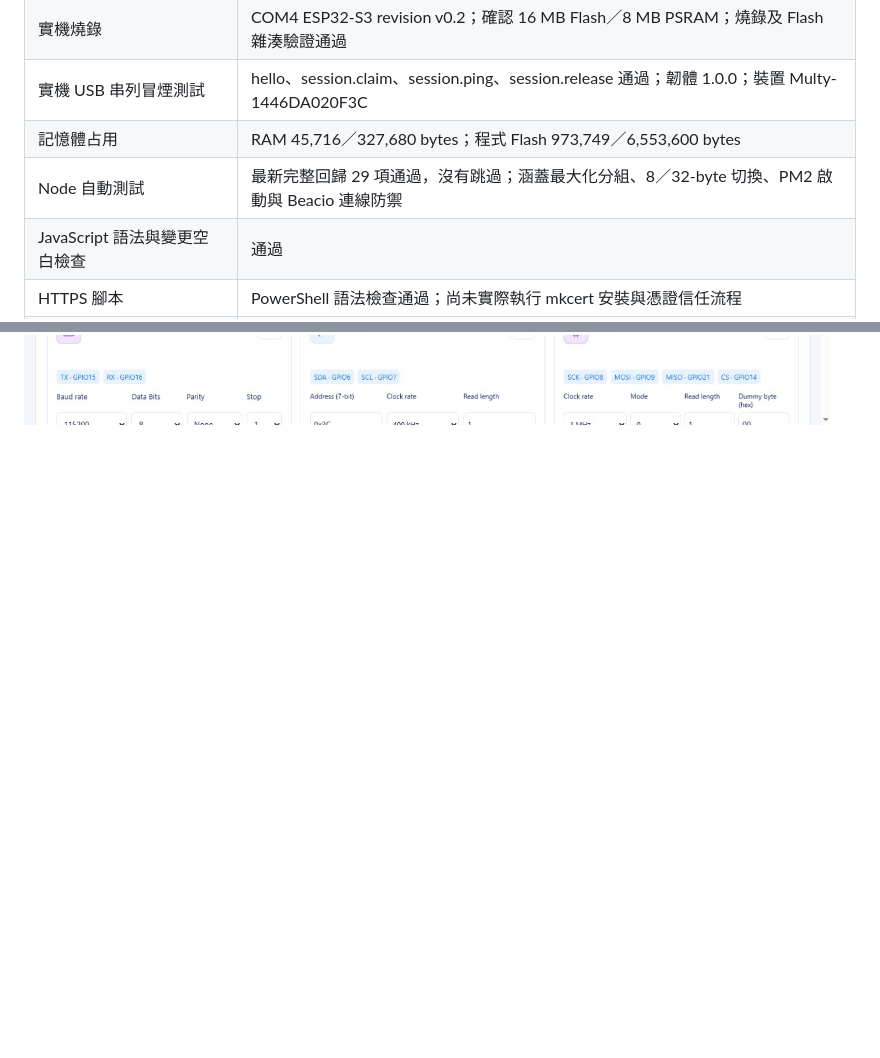
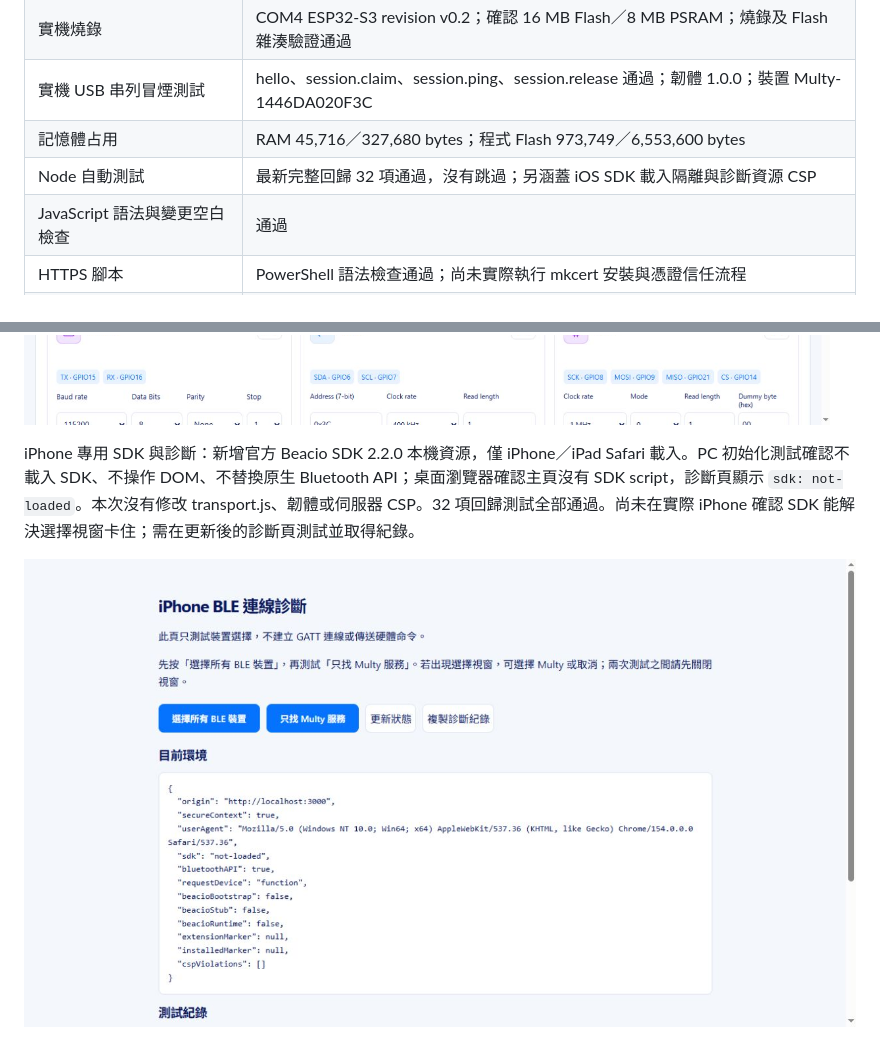
Before and after one commit to sabgkang/beacio_projects, a Markdown page: 02-Multy/docs/validation.md, 2 parts joined by grey strips. Drawn GitHub-style; pictures changed too: 02-Multy/docs/screenshots/ble-diagnostics.png (added); blank space fills up the shorter version.

```diff
--- a/02-Multy/docs/validation.md
+++ b/02-Multy/docs/validation.md
@@ -8,7 +8,7 @@
 | 實機燒錄 | COM4 ESP32-S3 revision v0.2；確認 16 MB Flash／8 MB PSRAM；燒錄及 Flash 雜湊驗證通過 |
 | 實機 USB 串列冒煙測試 | hello、session.claim、session.ping、session.release 通過；韌體 1.0.0；裝置 Multy-1446DA020F3C |
 | 記憶體占用 | RAM 45,716／327,680 bytes；程式 Flash 973,749／6,553,600 bytes |
-| Node 自動測試 | 最新完整回歸 29 項通過，沒有跳過；涵蓋最大化分組、8／32-byte 切換、PM2 啟動與 Beacio 連線防禦 |
+| Node 自動測試 | 最新完整回歸 32 項通過，沒有跳過；另涵蓋 iOS SDK 載入隔離與診斷資源 CSP |
 | JavaScript 語法與變更空白檢查 | 通過 |
 | HTTPS 腳本 | PowerShell 語法檢查通過；尚未實際執行 mkcert 安裝與憑證信任流程 |
 | 瀏覽器介面 | 桌面六卡片、390 px 手機尺寸、主題、分頁及最大化檢查通過；未發現主控台錯誤 |
@@ -26,3 +26,7 @@ Safari／Beacio 連線修正：在點擊時取得 Bluetooth API，不保存頁
 自動傳輸測試使用測試專用週邊模擬器；另外已完成上述實機燒錄與 USB 串列冒煙測試，測試後釋放控制權並關閉 COM4。依韌體命名規則，本機 BLE 名稱為 `Multy-ESP32S3-020F3C`，尚未執行 BLE 掃描確認。瀏覽器手機尺寸測試沒有替代實際 iPhone／Beacio 測試。硬體 UART／I2C／SPI 波形、實際 BLE 吞吐量及 iPhone 連線相容性仍待依[實機驗收清單](hardware-validation.md)驗證。
 
 ![桌面介面](screenshots/multy-desktop.png)
+
+iPhone 專用 SDK 與診斷：新增官方 Beacio SDK 2.2.0 本機資源，僅 iPhone／iPad Safari 載入。PC 初始化測試確認不載入 SDK、不操作 DOM、不替換原生 Bluetooth API；桌面瀏覽器確認主頁沒有 SDK script，診斷頁顯示 `sdk: not-loaded`。本次沒有修改 transport.js、韌體或伺服器 CSP。32 項回歸測試全部通過。尚未在實際 iPhone 確認 SDK 能解決選擇視窗卡住；需在更新後的診斷頁測試並取得紀錄。
+
+![BLE 診斷頁（桌面檢查）](screenshots/ble-diagnostics.png)
```
Also changed, not shown: 02-Multy/README.md (+4 -0 lines), 10 other files.
